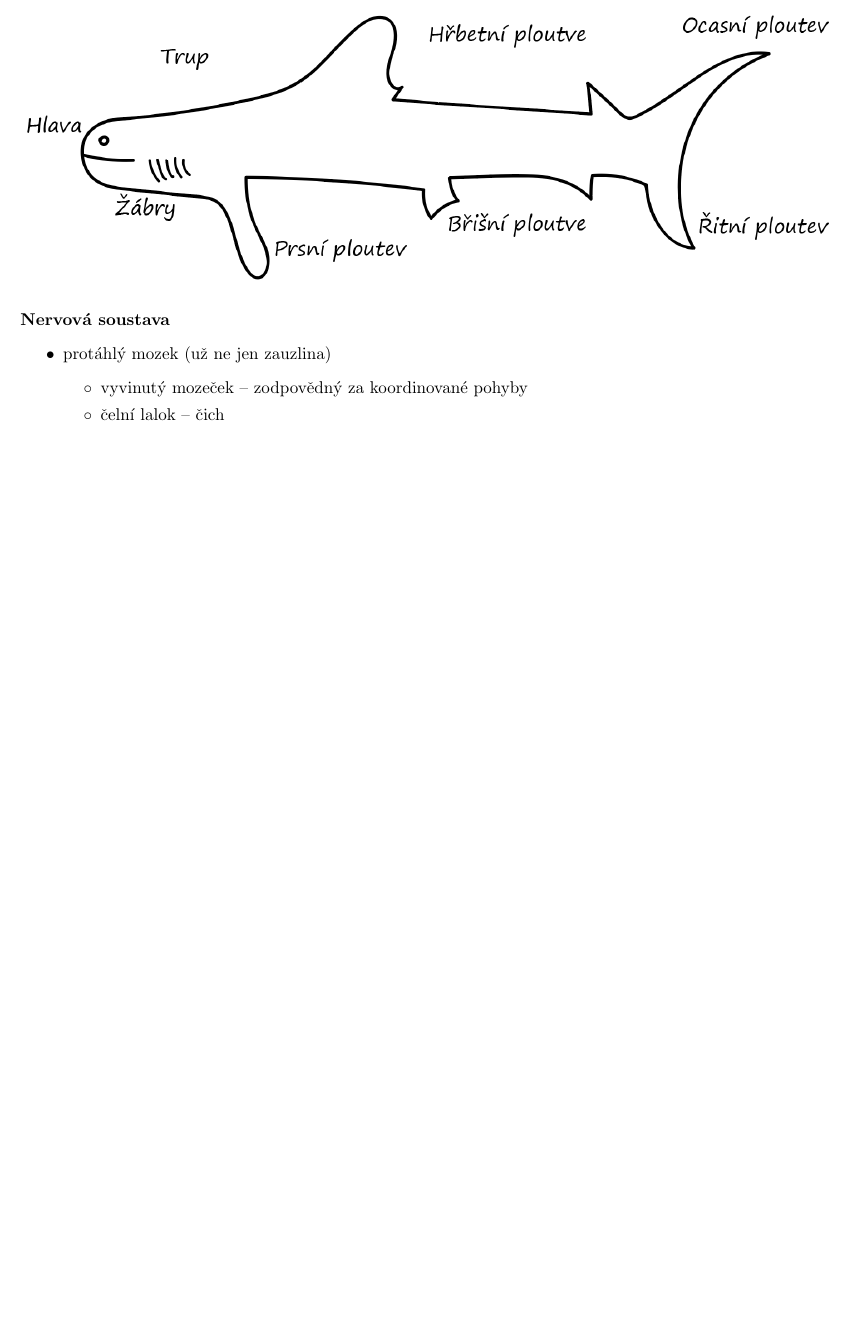
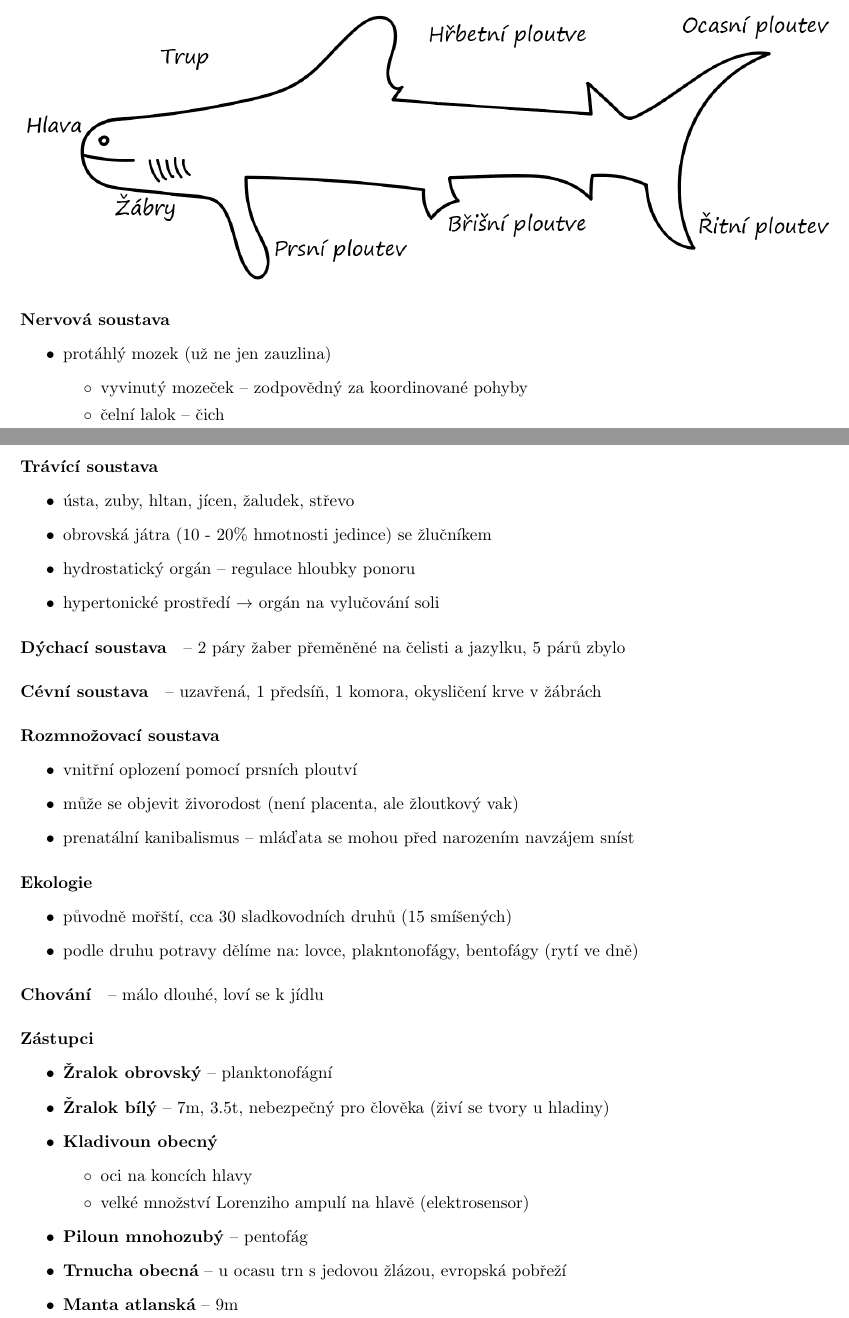
Before and after one commit to JRadl/Zapisy, a LaTeX document (Biologie/10_obratlovci.tex): part of page 4 of 4 before the commit and two parts of pages 4 and 5 of 6 after it, the two joined at a grey line, cut so that both start at the same text, the shorter picture padded with empty space. Compiled offline with pdfLaTeX.

Commit message:
Biologie 31. 1. 2019

```diff
--- a/Biologie/10_obratlovci.tex
+++ b/Biologie/10_obratlovci.tex
@@ -129,3 +130,46 @@ Prostředí vývoje vajec & \multicolumn{3}{c}{bezblanní (Anamnia)} && \multico
 	\end{itemize}
 \end{itemize}
 
+\paragraph{Trávící soustava}
+\begin{itemize}
+\item ústa, zuby, hltan, jícen, žaludek, střevo
+\item obrovská játra (10 - 20\% hmotnosti jedince) se žlučníkem
+\item hydrostatický orgán -- regulace hloubky ponoru
+\item hypertonické prostředí \ra orgán na vylučování soli
+\end{itemize}
+
+\paragraph{Dýchací soustava} -- 2 páry žaber přeměněné na čelisti a jazylku, 5 párů zbylo
+
+\paragraph{Cévní soustava} -- uzavřená, 1 předsíň, 1 komora, okysličení krve v žábrách
+
+\paragraph{Rozmnožovací soustava}
+\begin{itemize}
+\item vnitřní oplození pomocí prsních ploutví
+\item může se objevit živorodost (není placenta, ale žloutkový vak)
+\item prenatální kanibalismus -- mláďata se mohou před narozením navzájem sníst
+\end{itemize}
+
+
+\paragraph{Ekologie}
+\begin{itemize}
+\item původně mořští, cca 30 sladkovodních druhů (15 smíšených)
+\item podle druhu potravy dělíme na: lovce, plakntonofágy, bentofágy (rytí ve dně)
+\end{itemize}
+
+\paragraph{Chování} -- málo dlouhé, loví se k jídlu
+
+\paragraph{Zástupci}
+\begin{itemize}
+\item \textbf{Žralok obrovský} -- planktonofágní
+\item \textbf{Žralok bílý} -- 7m, 3.5t, nebezpečný pro člověka (živí se tvory u hladiny)
+\item \textbf{Kladivoun obecný}
+	\begin{itemize}
+	\item oci na koncích hlavy
+	\item velké množství Lorenziho ampulí na hlavě (elektrosensor)
+	\end{itemize}
+\item \textbf{Piloun mnohozubý} -- pentofág
+\item \textbf{Trnucha obecná} -- u ocasu trn s jedovou žlázou, evropská pobřeží
+\item \textbf{Manta atlanská} -- 9m
+\end{itemize}
+
+\newpage
```
Also changed, not shown: Biologie/10_obratlovci.pdf, Biologie/10_obratlovci.tex (12 more changed lines).
